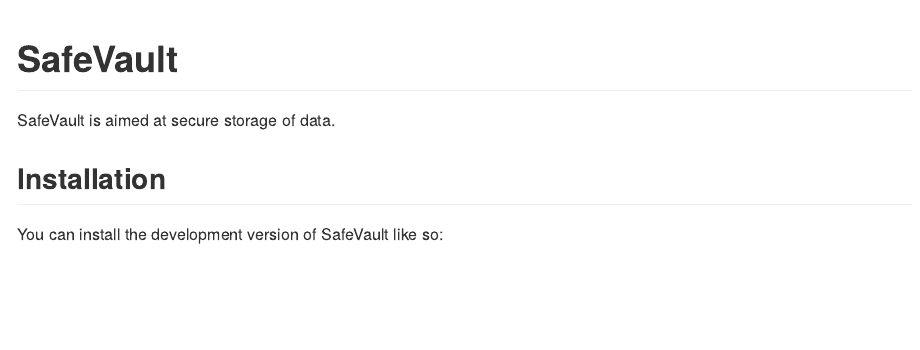
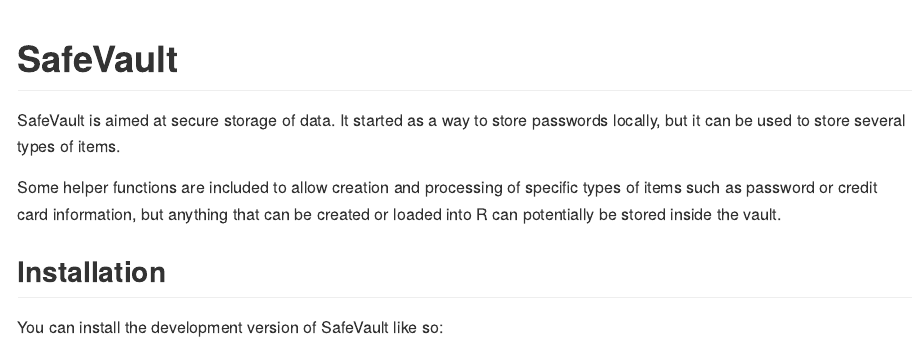
Before and after one commit to bpvgoncalves/SafeVault, an R Markdown document (README.Rmd): the page in a window 1100 px wide, from its top. The pictures show the output file README.md that the author committed with the source, drawn offline in the style of GitHub; badge pictures from the web are left out.

Commit message:
Update README

```diff
--- a/README.Rmd
+++ b/README.Rmd
@@ -16,14 +16,14 @@
 # SafeVault
 
 <!-- badges: start -->
-[![Lifecycle:
-experimental](https://img.shields.io/badge/lifecycle-experimental-orange.svg)](https://lifecycle.r-lib.org/articles/stages.html#experimental)
-[![R-CMD-check](https://github.com/bpvgoncalves/SafeVault/actions/workflows/R-CMD-check.yaml/badge.svg)](https://github.com/bpvgoncalves/SafeVault/actions/workflows/R-CMD-check.yaml)
-![GitHub](https://img.shields.io/github/license/bpvgoncalves/SafeVault?color=black)
-![GitHub R package version](https://img.shields.io/github/r-package/v/bpvgoncalves/SafeVault?color=black&label=Version%20GitHub)
+
+[![Lifecycle: experimental](https://img.shields.io/badge/lifecycle-experimental-orange.svg)](https://lifecycle.r-lib.org/articles/stages.html#experimental) [![R-CMD-check](https://github.com/bpvgoncalves/SafeVault/actions/workflows/R-CMD-check.yaml/badge.svg)](https://github.com/bpvgoncalves/SafeVault/actions/workflows/R-CMD-check.yaml) ![GitHub](https://img.shields.io/github/license/bpvgoncalves/SafeVault?color=black) ![GitHub R package version](https://img.shields.io/github/r-package/v/bpvgoncalves/SafeVault?color=black&label=Version%20GitHub)
+
 <!-- badges: end -->
 
-SafeVault is aimed at secure storage of data.
+SafeVault is aimed at secure storage of data. It started as a way to store passwords locally, but it can be used to store several types of items.
+
+Some helper functions are included to allow creation and processing of specific types of items such as password or credit card information, but anything that can be created or loaded into R can potentially be stored inside the vault.
 
 ## Installation
 
```
Also changed, not shown: README.md.
